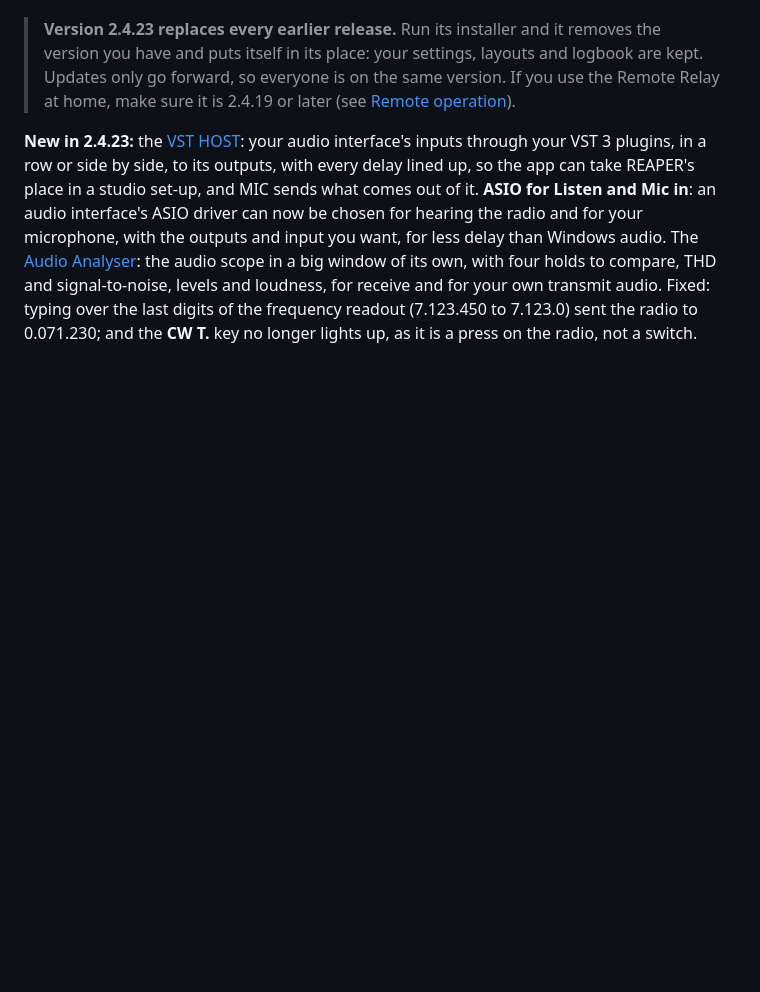
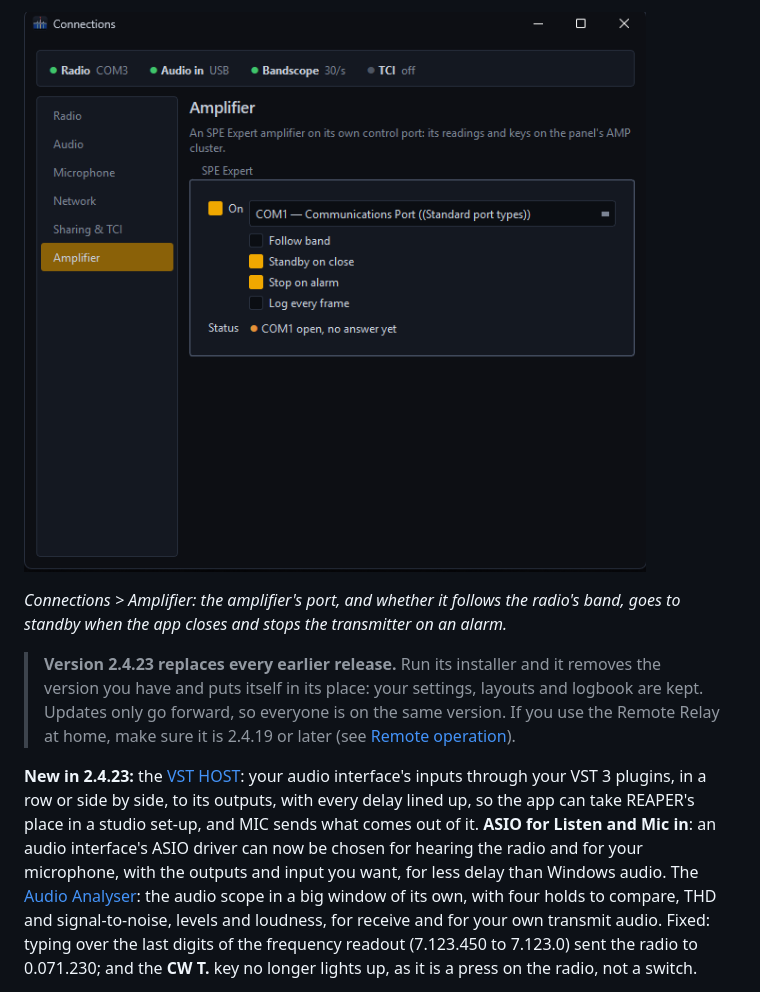
Before and after one commit to lmacc/Kenwood-TS-890-Client-TCI-Server-v2, a Markdown page: README.md, the part around one of its changes. Rendered like a GitHub page; pictures changed too: docs/images/amp-settings.png (added); blank space fills up the shorter version.

```diff
--- a/README.md
+++ b/README.md
@@ -29,3 +59,8 @@ somewhere else.
+![Connections, Amplifier](docs/images/amp-settings.png)
+
+*Connections > Amplifier: the amplifier's port, and whether it follows the
+radio's band, goes to standby when the app closes and stops the transmitter
+on an alarm.*
 
 > **Version 2.4.23 replaces every earlier release.** Run its installer and it
 > removes the version you have and puts itself in its place: your settings,
```
Also changed, not shown: other parts of README.md (+30 -0 lines), docs/images/amp-panel.png (added), docs/images/eq-rack-unit.png (added), docs/images/eq-rack.png (added).
